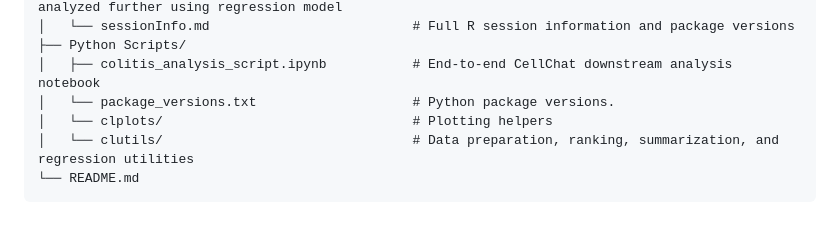
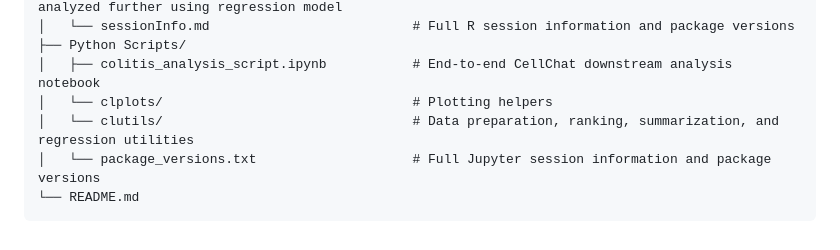
Before and after one commit to saumyapo/CART-Enterocolitis-Analysis-Scripts, a Markdown page: README.md, the part around the change. Rendered like a GitHub page.

````diff
--- a/README.md
+++ b/README.md
@@ -47,8 +47,8 @@ CART-Enterocolitis-Analysis-Scripts/
 │   └── sessionInfo.md                          # Full R session information and package versions
 ├── Python Scripts/
 │   ├── colitis_analysis_script.ipynb           # End-to-end CellChat downstream analysis notebook
-│   └── package_versions.txt                    # Python package versions.
 │   └── clplots/                                # Plotting helpers
 │   └── clutils/                                # Data preparation, ranking, summarization, and regression utilities
+│   └── package_versions.txt                    # Full Jupyter session information and package versions
 └── README.md
 ```
````
